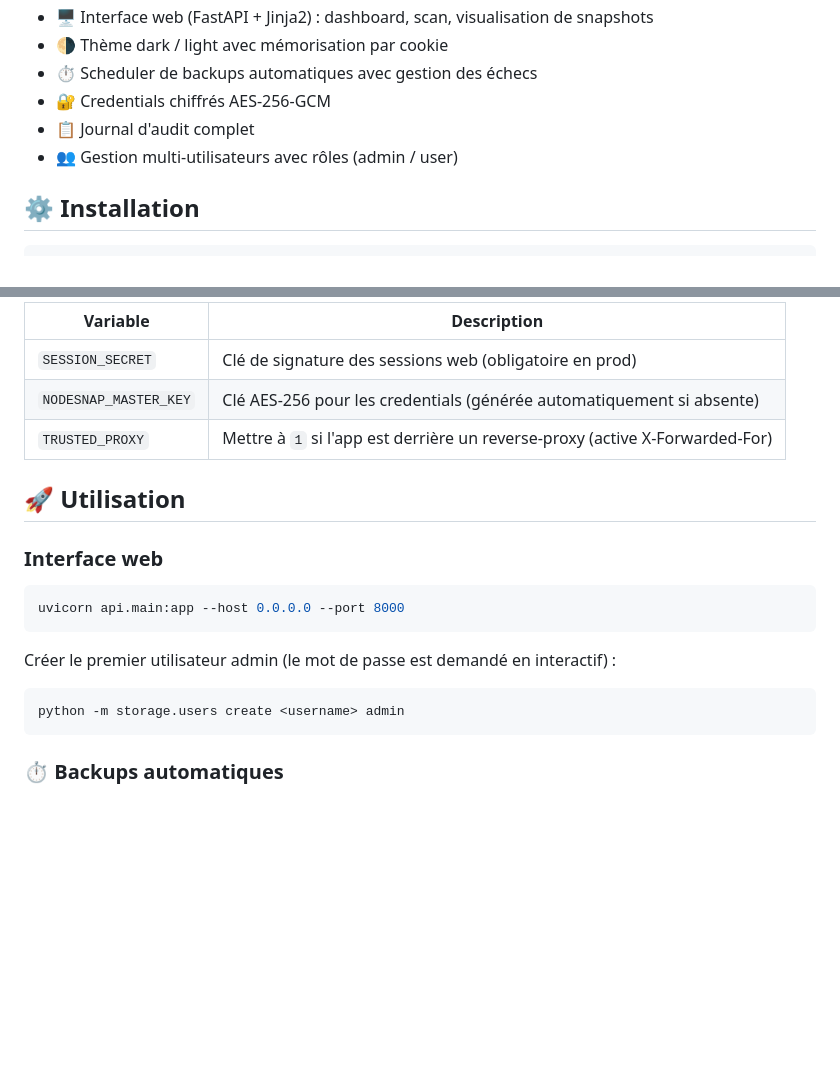
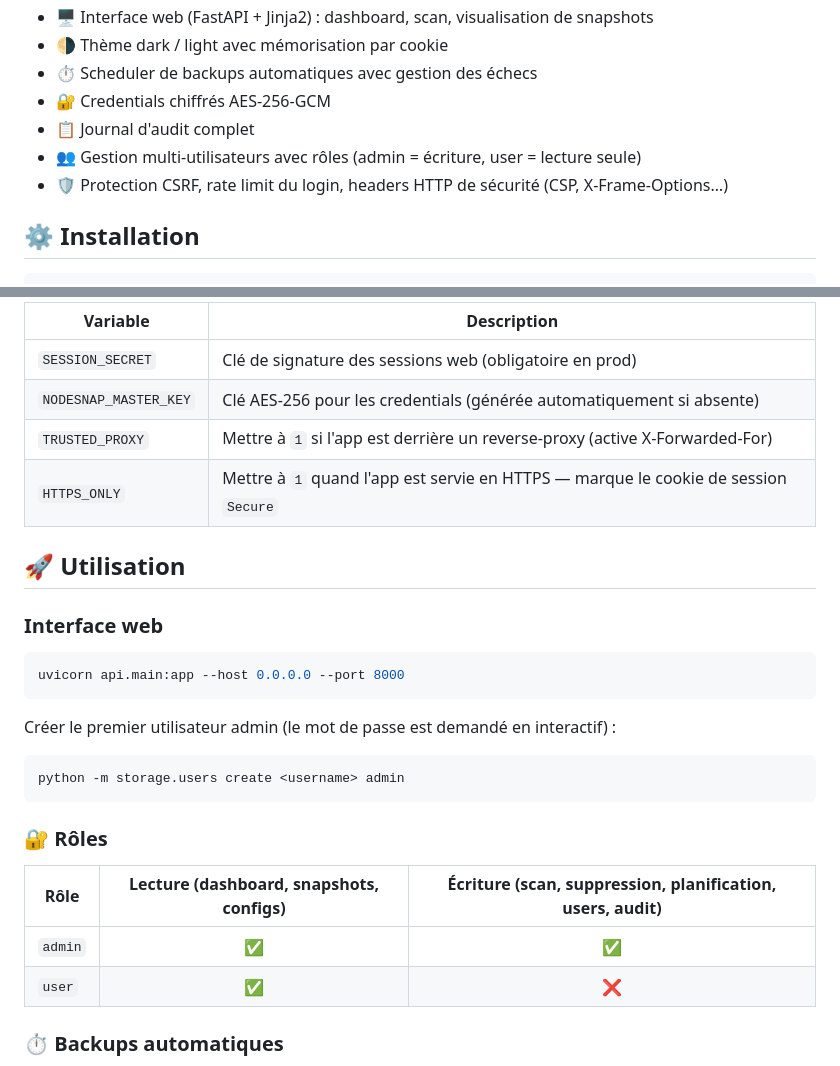
Before and after one commit to Wr1ghtShade/NodeSnap, a Markdown page: README.md, 2 parts joined by grey strips. GitHub-like rendering; blank space fills up the shorter version.

````diff
--- a/README.md
+++ b/README.md
@@ -179,7 +179,8 @@ NodeSnap/
 - ⏱️ Scheduler de backups automatiques avec gestion des échecs
 - 🔐 Credentials chiffrés AES-256-GCM
 - 📋 Journal d'audit complet
-- 👥 Gestion multi-utilisateurs avec rôles (admin / user)
+- 👥 Gestion multi-utilisateurs avec rôles (admin = écriture, user = lecture seule)
+- 🛡️ Protection CSRF, rate limit du login, headers HTTP de sécurité (CSP, X-Frame-Options…)
 
 ## ⚙️ Installation
 
@@ -202,6 +203,7 @@ Variables disponibles dans `.env` :
 | `SESSION_SECRET` | Clé de signature des sessions web (obligatoire en prod) |
 | `NODESNAP_MASTER_KEY` | Clé AES-256 pour les credentials (générée automatiquement si absente) |
 | `TRUSTED_PROXY` | Mettre à `1` si l'app est derrière un reverse-proxy (active X-Forwarded-For) |
+| `HTTPS_ONLY` | Mettre à `1` quand l'app est servie en HTTPS — marque le cookie de session `Secure` |
 
 ## 🚀 Utilisation
 
@@ -216,6 +218,13 @@ Créer le premier utilisateur admin (le mot de passe est demandé en interactif)
 ```bash
 python -m storage.users create <username> admin
 ```
+
+### 🔐 Rôles
+
+| Rôle | Lecture (dashboard, snapshots, configs) | Écriture (scan, suppression, planification, users, audit) |
+|---|:---:|:---:|
+| `admin` | ✅ | ✅ |
+| `user` | ✅ | ❌ |
 
 ### ⏱️ Backups automatiques
 
````
